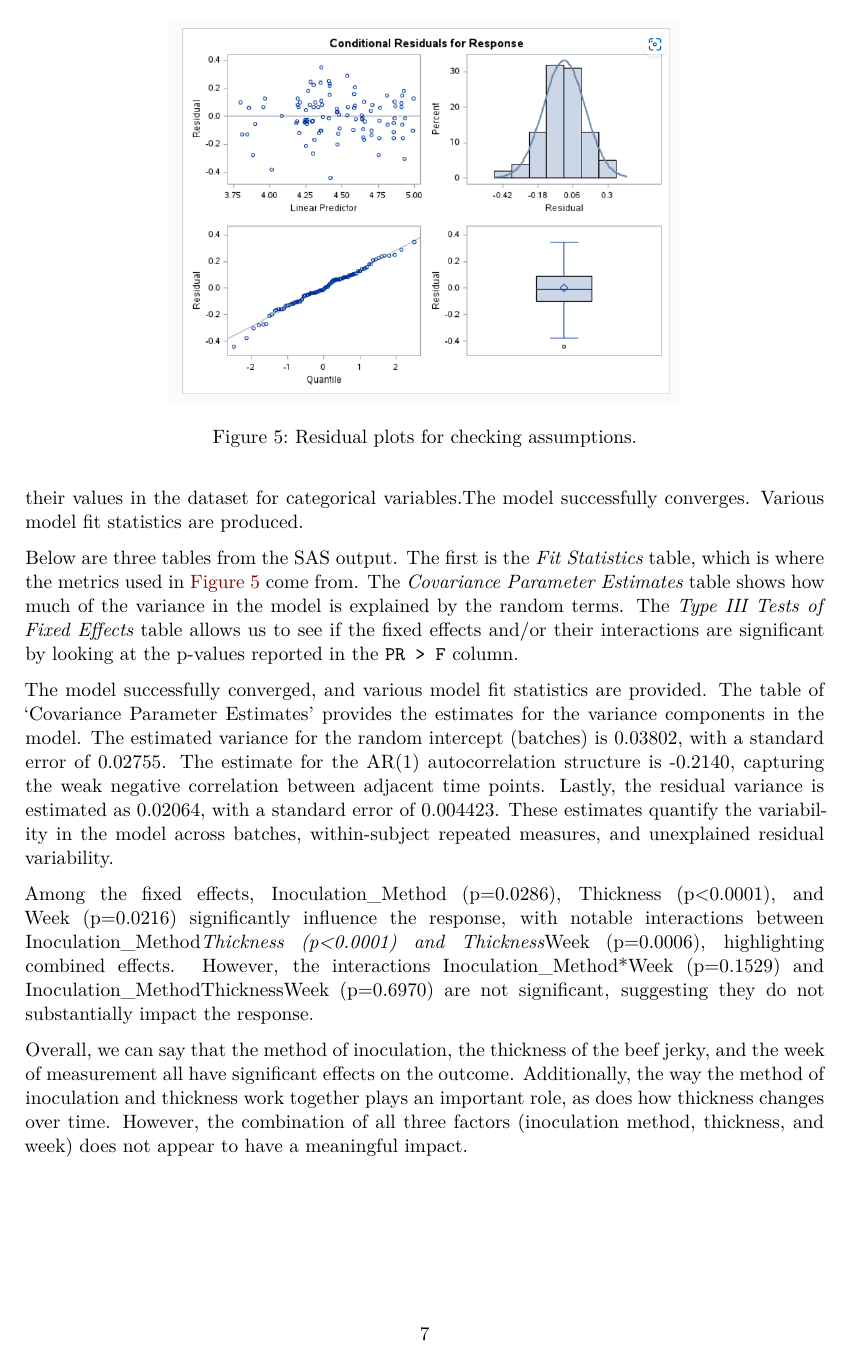
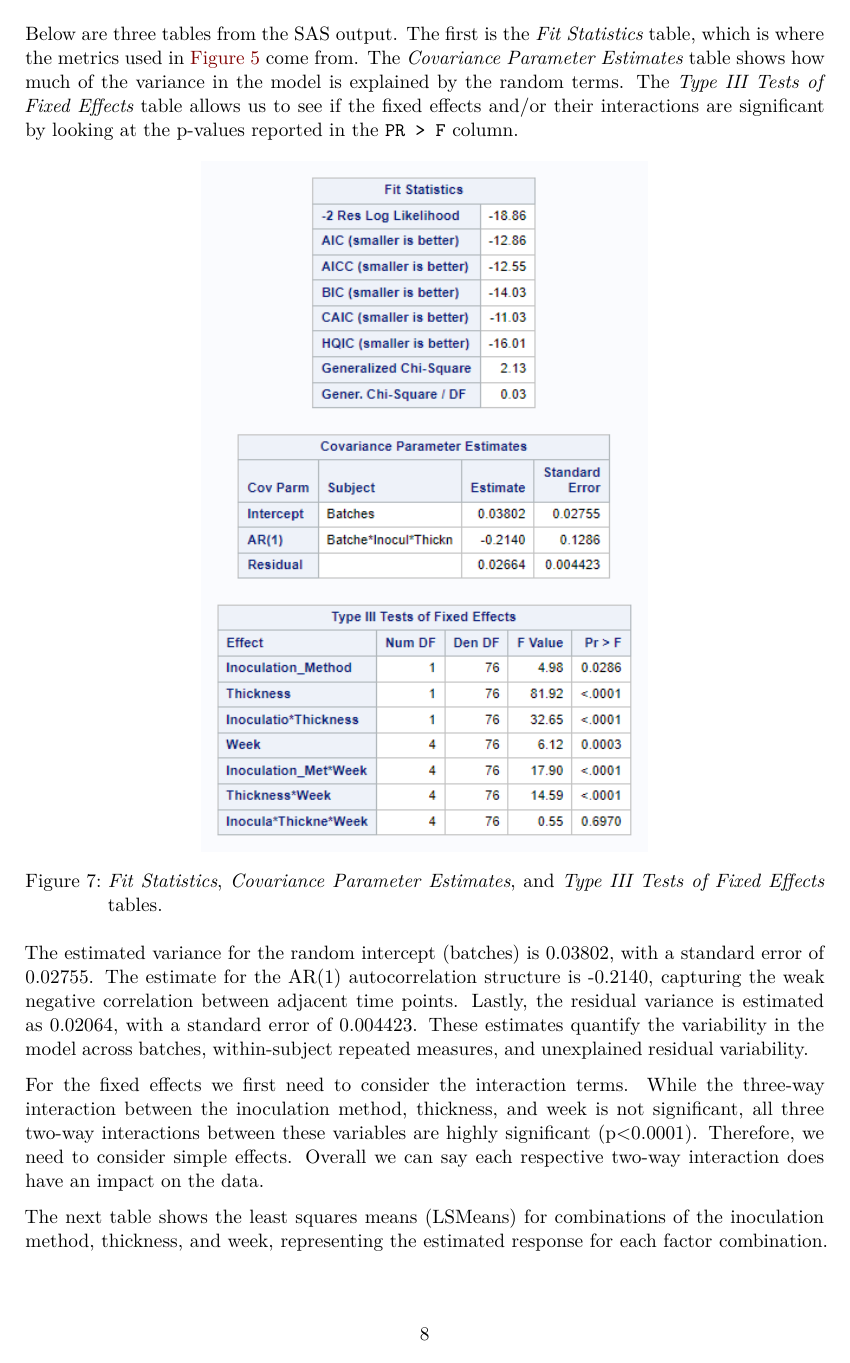
Before and after one commit to maksudatoma/Stat-802-Project, a Quarto document (Project Writeup.qmd): page 7 of 17 before the commit and page 8 of 16 after it. Rendered offline with R 4.5, knitr and Pandoc in place of Quarto, then LaTeX, with nearby package versions.

Commit message:
Update Project Writeup.qmd

```diff
--- a/Project Writeup.qmd
+++ b/Project Writeup.qmd
@@ -347,10 +348,9 @@ variables.The model successfully converges. Various model fit statistics are pro
 
 Below are three tables from the SAS output.  The first is the *Fit Statistics* table, which is where the metrics used in @fig-model-comparison-table come from.  The *Covariance Parameter Estimates* table shows how much of the variance in the model is explained by the random terms.  The *Type III Tests of Fixed Effects* table allows us to see if the fixed effects and/or their interactions are significant by looking at the p-values reported in the `PR > F` column.
 
-The model successfully converged, and various model fit statistics are provided. The table of ‘Covariance Parameter Estimates’ provides the estimates for the variance components in the model. The estimated variance for the random intercept (batches) is 0.03802, with a standard error of 0.02755. The estimate for the AR(1) autocorrelation structure is -0.2140, capturing the weak negative correlation between adjacent time points. Lastly, the residual variance is estimated as 0.02064, with a standard error of 0.004423. These estimates quantify the variability in the model across batches, within-subject repeated measures, and unexplained residual variability.
+![*Fit Statistics*, *Covariance Parameter Estimates*, and *Type III Tests of Fixed Effects* tables.](ar-1.png){width=3.5in}
 
-Among the fixed effects, Inoculation_Method (p=0.0286), Thickness (p<0.0001), and Week (p=0.0216) significantly influence the response, with notable interactions between Inoculation_Method*Thickness (p<0.0001) and Thickness*Week (p=0.0006), highlighting combined effects. However, the interactions Inoculation_Method*Week (p=0.1529) and Inoculation_MethodThicknessWeek (p=0.6970) are not significant, suggesting they do not substantially impact the response.
 
-Overall, we can say that the method of inoculation, the thickness of the beef jerky, and the week of measurement all have significant effects on the outcome. Additionally, the way the method of inoculation and thickness work together plays an important role, as does how thickness changes over time. However, the combination of all three factors (inoculation method, thickness, and week) does not appear to have a meaningful impact.
+The estimated variance for the random intercept (batches) is 0.03802, with a standard error of 0.02755. The estimate for the AR(1) autocorrelation structure is -0.2140, capturing the weak negative correlation between adjacent time points. Lastly, the residual variance is estimated as 0.02064, with a standard error of 0.004423. These estimates quantify the variability in the model across batches, within-subject repeated measures, and unexplained residual variability.
 
-![*Fit Statistics*, *Covariance Parameter Estimates*, and *Type III Tests of Fixed Effects* tables.](ar-1.png){width=3.5in}
+For the fixed effects we first need to consider the interaction terms.  While the three-way interaction between the inoculation method, thickness, and week is not significant, all three two-way interactions between these variables are highly significant (p\<0.0001).  Therefore, we need to consider simple effects.  Overall we can say each respective two-way interaction does have an impact on the data.
@@ -358,5 +357,4 @@ This table shows the least squares means (LSMeans) for combinations of Inoculati
 
-**Easy Interpretation for client**
-The table summarizes how the response variable changes across combinations of inoculation methods, material thickness, and weeks. For example, for the 1/4-inch thickness, both Dry and Wet methods show increases over time, but the Dry method typically has higher responses. Similarly, for the 1/8-inch thickness, the differences between Dry and Wet methods are smaller but still present. Confidence intervals provide assurance about the reliability of these estimates, and all results are statistically significant, confirming the trends observed.
+The next table shows the least squares means (LSMeans) for combinations of the  inoculation method, thickness, and week, representing the estimated response for each factor combination. The estimates are highly significant (p\<0.0001) for all combinations, with confidence intervals providing ranges for each mean. Key statistics include the standard error, degrees of freedom, t-values, and p-values, reflecting the precision and significance of the estimates.
 
 ![LS Means table.](ar-3.png){width=5in}
```
Also changed, not shown: Project Writeup.qmd (8 more changed lines).
